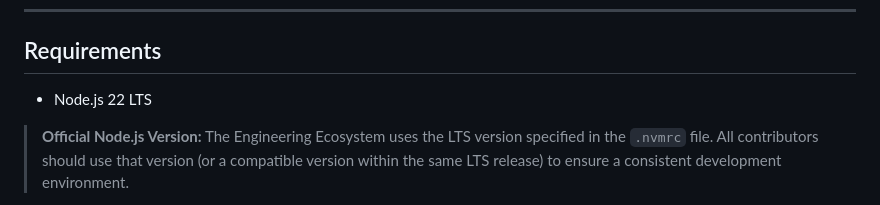
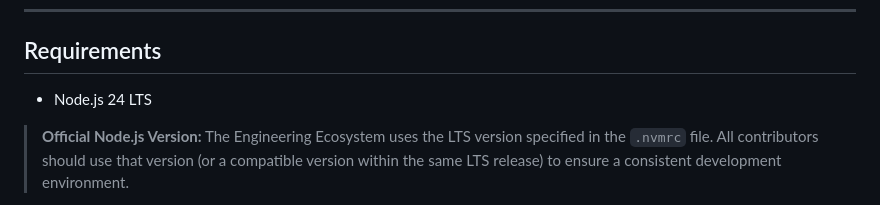
Before and after one commit to EQ-LABS-TECH/ee-monorepo, a Markdown page: README.md, the part around the change. Rendered like a GitHub page.

Commit message:
docs: update Node baseline references from 22 to 24
Refs: EE-ADR-003, EE-DOC-008

```diff
--- a/README.md
+++ b/README.md
@@ -49,7 +49,7 @@ The implementation follows the thirteen-phase repository implementation plan def
 
 ## Requirements
 
-- Node.js 22 LTS
+- Node.js 24 LTS
 
 > **Official Node.js Version:** The Engineering Ecosystem uses the LTS version specified in the `.nvmrc` file. All contributors should use that version (or a compatible version within the same LTS release) to ensure a consistent development environment.
 
```
Also changed, not shown: 1 other file.
